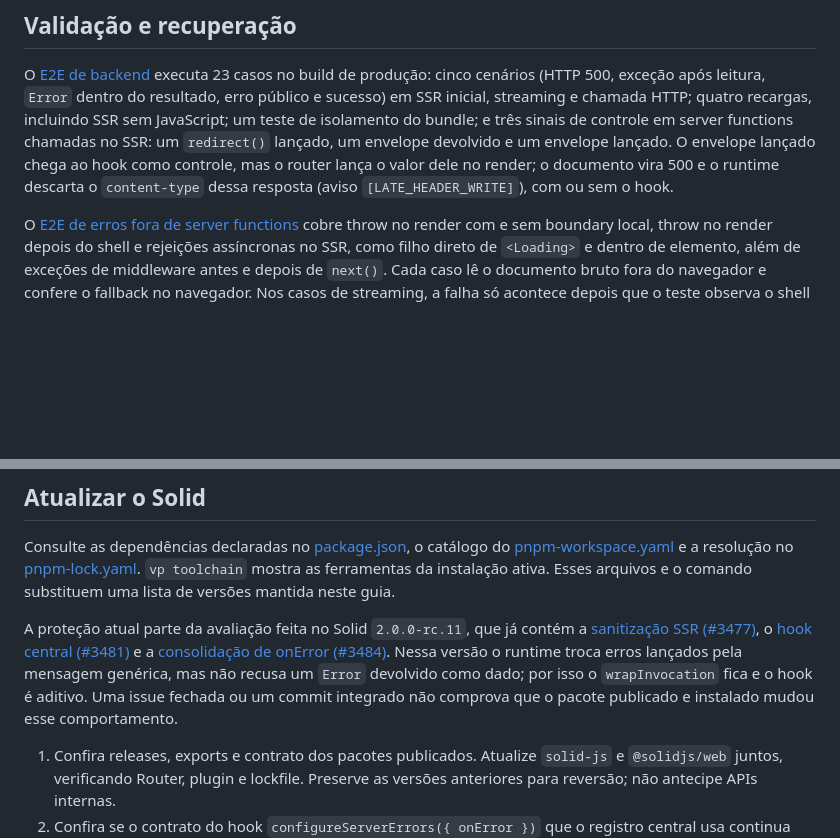
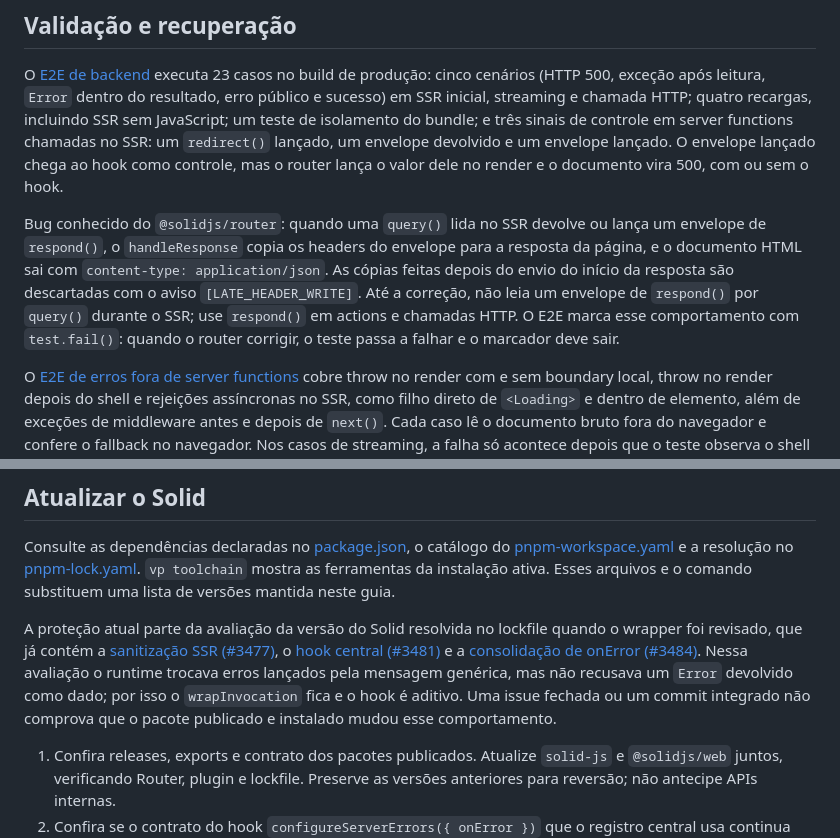
Before and after one commit to everton-dgn/boilerplate_solidjs, a Markdown page: docs/server-errors.md, 2 parts joined by grey strips. Rendered like a GitHub page; blank space fills up the shorter version.

Commit message:
docs(server-errors): document the router envelope content-type bug without pinning versions

```diff
--- a/docs/server-errors.md
+++ b/docs/server-errors.md
@@ -197,8 +197,16 @@ streaming e chamada HTTP; quatro recargas, incluindo SSR sem JavaScript; um
 teste de isolamento do bundle; e três sinais de controle em server functions
 chamadas no SSR: um `redirect()` lançado, um envelope devolvido e um envelope
 lançado. O envelope lançado chega ao hook como controle, mas o router lança o
-valor dele no render; o documento vira 500 e o runtime descarta o `content-type`
-dessa resposta (aviso `[LATE_HEADER_WRITE]`), com ou sem o hook.
+valor dele no render e o documento vira 500, com ou sem o hook.
+
+Bug conhecido do `@solidjs/router`: quando uma `query()` lida no SSR devolve ou
+lança um envelope de `respond()`, o `handleResponse` copia os headers do
+envelope para a resposta da página, e o documento HTML sai com
+`content-type: application/json`. As cópias feitas depois do envio do início da
+resposta são descartadas com o aviso `[LATE_HEADER_WRITE]`. Até a correção, não
+leia um envelope de `respond()` por `query()` durante o SSR; use `respond()` em
+actions e chamadas HTTP. O E2E marca esse comportamento com `test.fail()`:
+quando o router corrigir, o teste passa a falhar e o marcador deve sair.
 
 O
 [E2E de erros fora de server functions](../src/tests/pages/OutsideError/OutsideError.e2e.test.ts)
@@ -268,14 +276,15 @@ catálogo do [pnpm-workspace.yaml](../pnpm-workspace.yaml) e a resolução no
 instalação ativa. Esses arquivos e o comando substituem uma lista de versões
 mantida neste guia.
 
-A proteção atual parte da avaliação feita no Solid `2.0.0-rc.11`, que já contém
-a [sanitização SSR (#3477)](https://github.com/solidjs/solid/pull/3477), o
+A proteção atual parte da avaliação da versão do Solid resolvida no lockfile
+quando o wrapper foi revisado, que já contém a
+[sanitização SSR (#3477)](https://github.com/solidjs/solid/pull/3477), o
 [hook central (#3481)](https://github.com/solidjs/solid/pull/3481) e a
 [consolidação de onError (#3484)](https://github.com/solidjs/solid/pull/3484).
-Nessa versão o runtime troca erros lançados pela mensagem genérica, mas não
-recusa um `Error` devolvido como dado; por isso o `wrapInvocation` fica e o hook
-é aditivo. Uma issue fechada ou um commit integrado não comprova que o pacote
-publicado e instalado mudou esse comportamento.
+Nessa avaliação o runtime trocava erros lançados pela mensagem genérica, mas não
+recusava um `Error` devolvido como dado; por isso o `wrapInvocation` fica e o
+hook é aditivo. Uma issue fechada ou um commit integrado não comprova que o
+pacote publicado e instalado mudou esse comportamento.
 
 1. Confira releases, exports e contrato dos pacotes publicados. Atualize
    `solid-js` e `@solidjs/web` juntos, verificando Router, plugin e lockfile.
```
